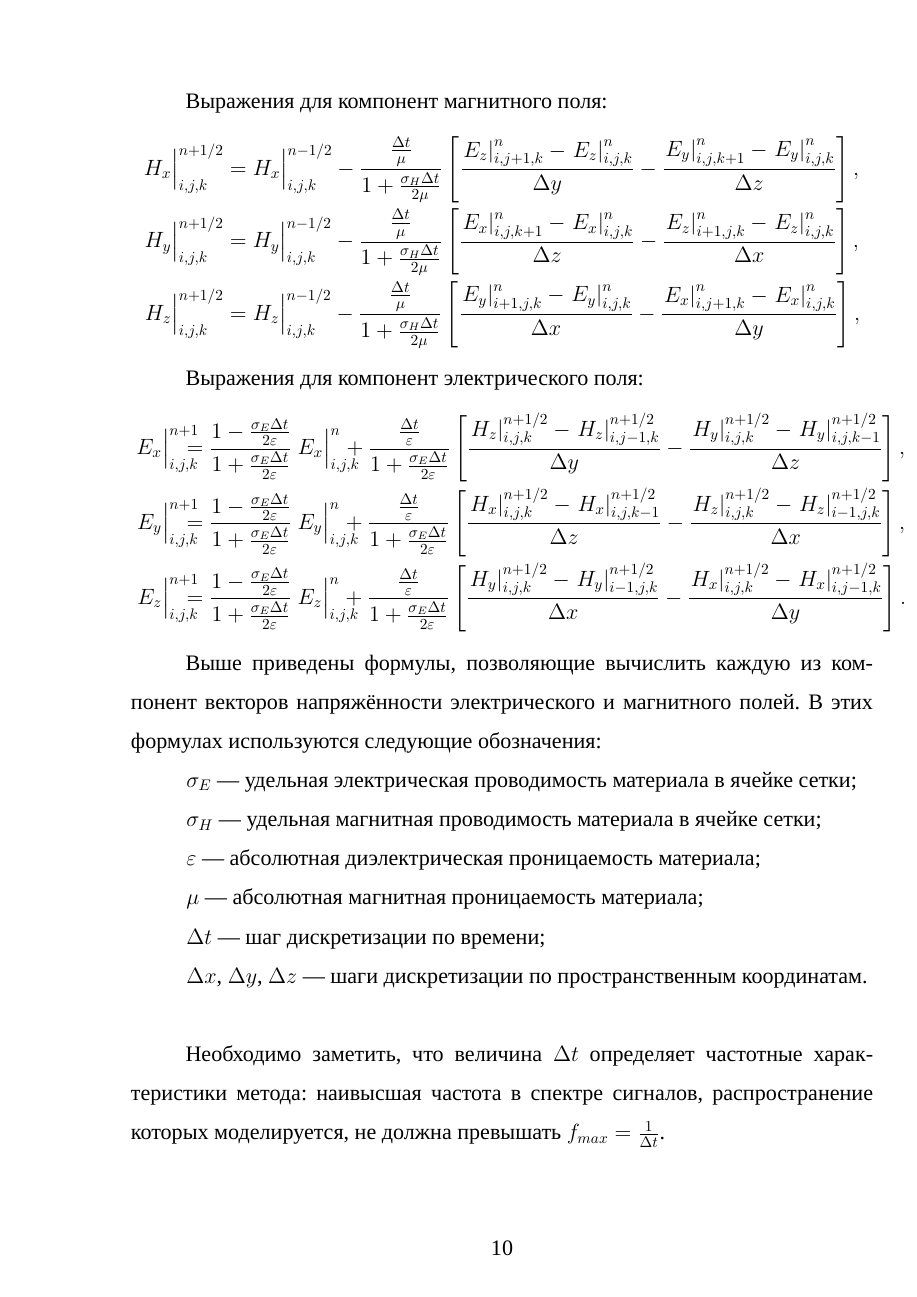
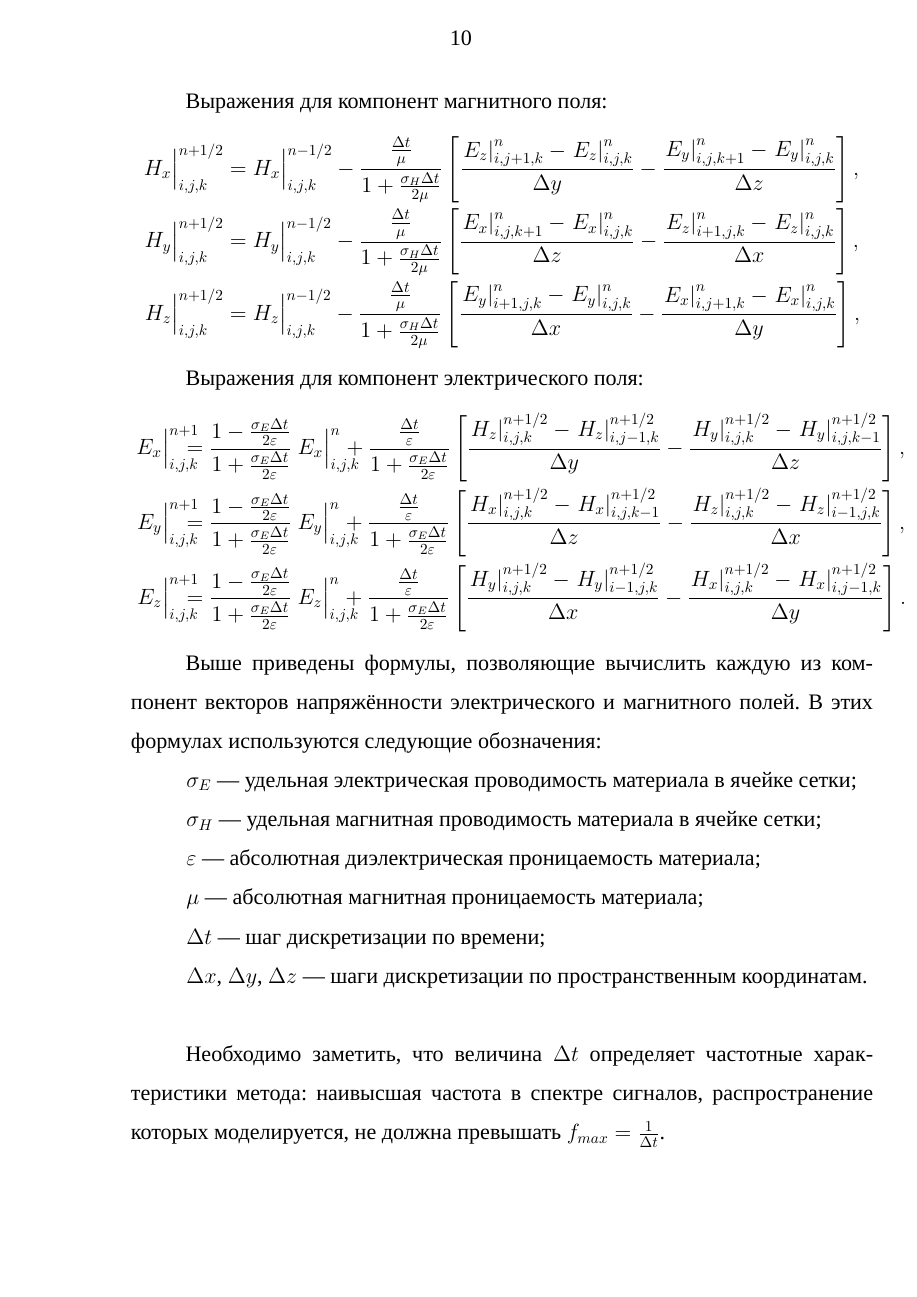
Before and after one commit to N-Nagorny/bachelor-diploma, a LaTeX document (main.tex, which reads include/preamble.tex): page 10 of 31. Compiled offline with XeLaTeX; a missing font is replaced by an installed copy or a similar font.

Commit message:
Move page numbers up
Signed-off-by: N-Nagorny <nikiton-n@Mail.ru>

```diff
--- a/include/preamble.tex
+++ b/include/preamble.tex
@@ -7,6 +7,15 @@
 \usepackage{xunicode} % Unicode для XeTeX
 \usepackage{xltxtra}  % Верхние и нижние индексы
 \usepackage{pdfpages} % Вставка PDF
+
+% Move page numbers up
+\usepackage{fancyhdr}
+
+\fancyhf{}
+\chead{\thepage}
+\renewcommand{\headrulewidth}{0pt}
+\pagestyle{fancy}
+
 
 % Шрифты, xelatex
 \defaultfontfeatures{Ligatures=TeX}
@@ -56,6 +65,7 @@
 % Содержание
 \usepackage{textcase}
 \usepackage[subfigure]{tocloft}
+\AtBeginDocument{\addtocontents{toc}{\protect\thispagestyle{fancy}}}
 \renewcommand{\cfttoctitlefont}{\bfseries\vspace{1.5em}}
 \renewcommand{\cftsecfont}{\hspace{0pt}}            % Имена секций в содержании не жирным шрифтом
 \renewcommand\cftsecleader{\cftdotfill{\cftdotsep}} % Точки для секций в содержании
```
